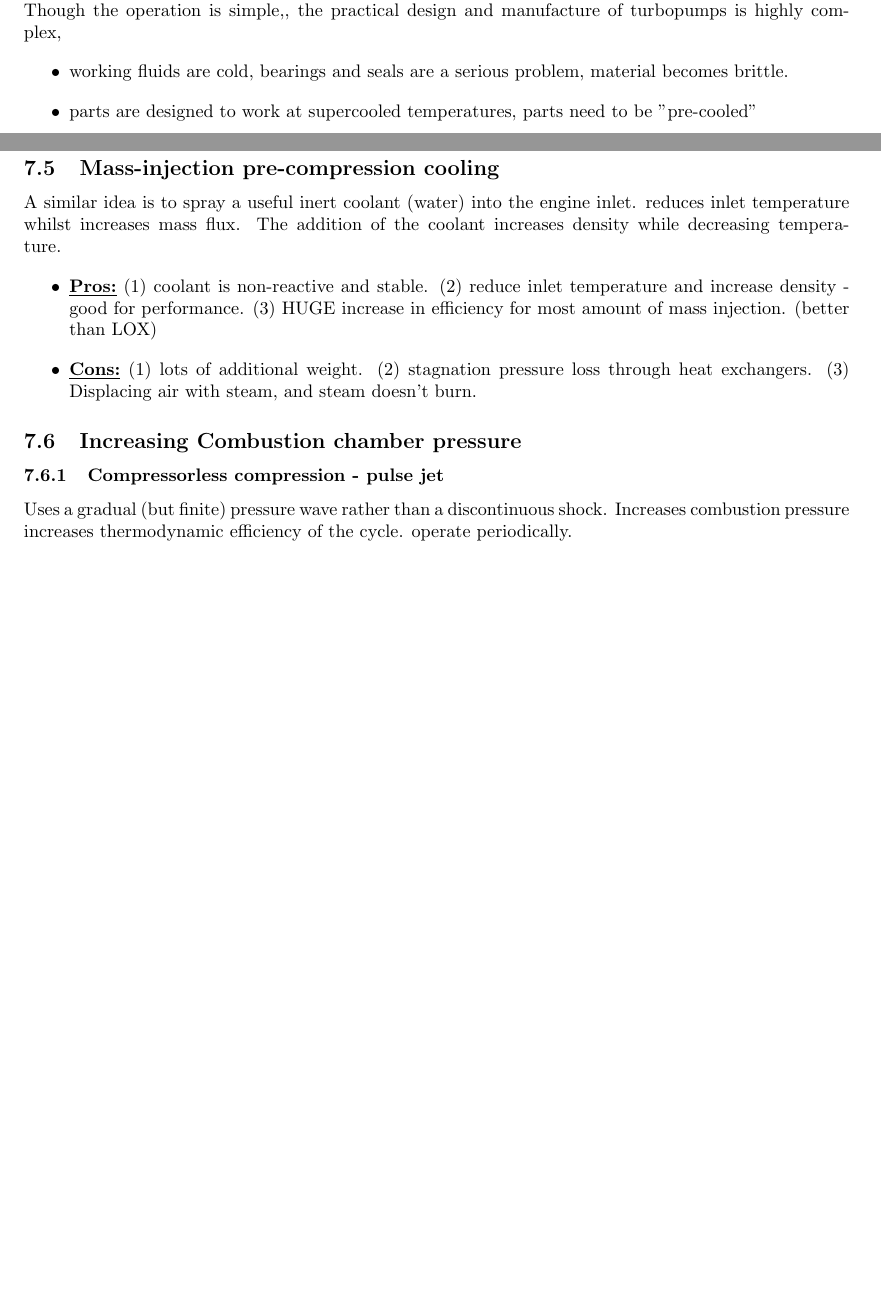
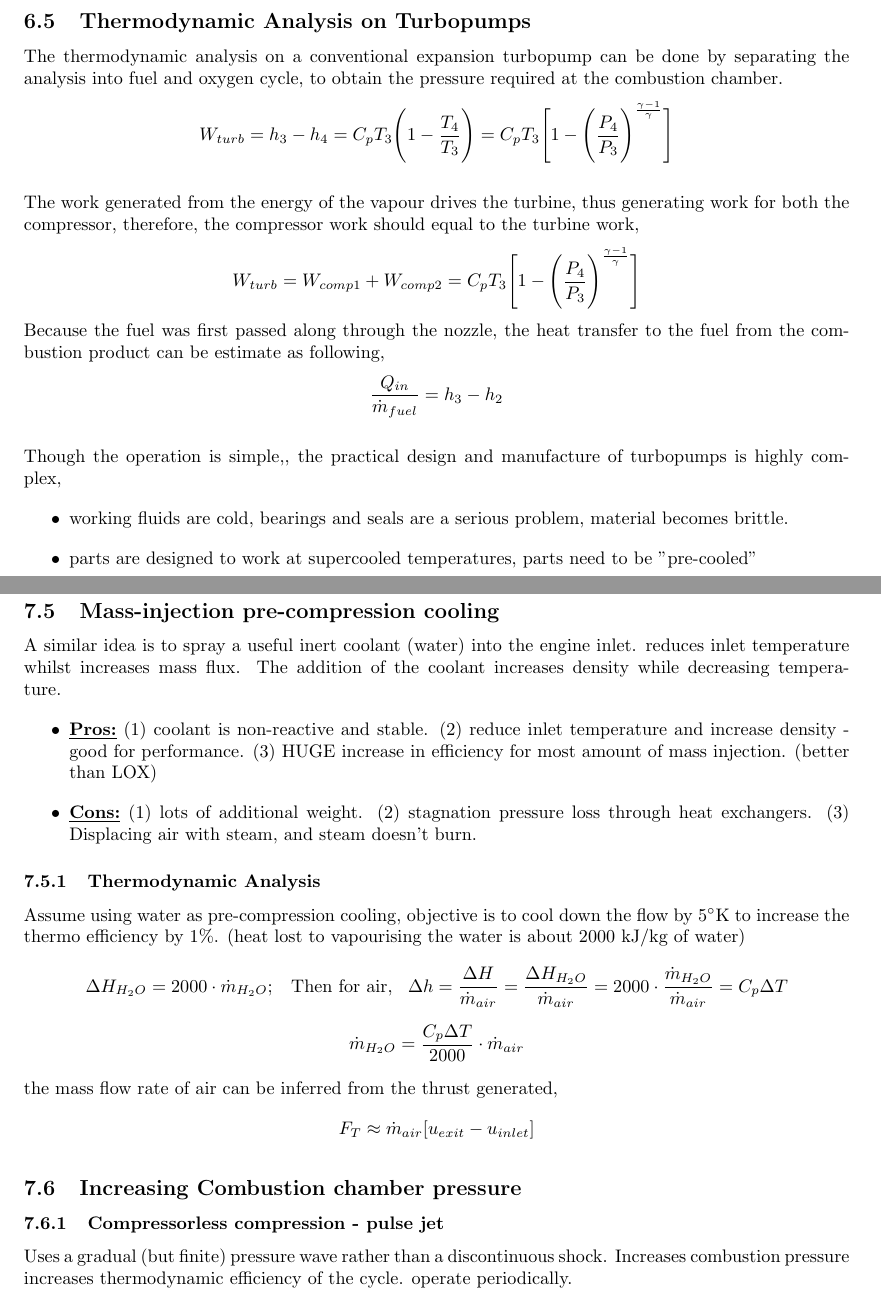
Before and after one commit to cp-changchien/Advanced-Propulsion, a LaTeX document (main.tex): two parts of pages 10 and 12 of 17 before the commit and two parts of pages 11 and 13 of 18 after it, joined at a grey line, cut at the place of the change, the shorter picture padded with empty space. Compiled offline with pdfLaTeX.

Commit message:
add thermo analysis

```diff
--- a/main.tex
+++ b/main.tex
@@ -374,3 +376,17 @@ cryogenic fuel (LH$_2$/LOX) is used to condense ambient air; this is mixed with
+\subsection{Thermodynamic Analysis on Turbopumps}
+The thermodynamic analysis on a conventional expansion turbopump can be done by separating the analysis into fuel and oxygen cycle, to obtain the pressure required at the combustion chamber.
+\begin{gather*}
+    W_{turb} = h_3-h_4 = C_pT_3\Bigg(1-\frac{T_4}{T_3}\Bigg) = C_pT_3\Bigg[1-\Bigg(\frac{P_4}{P_3}\Bigg)^{\frac{\gamma-1}{\gamma}}\Bigg]
+\end{gather*}
+
+The work generated from the energy of the vapour drives the turbine, thus generating work for both the compressor, therefore, the compressor work should equal to the turbine work,
+\begin{gather*}
+    W_{turb} = W_{comp1}+W_{comp2} = C_pT_3\Bigg[1-\Bigg(\frac{P_4}{P_3}\Bigg)^{\frac{\gamma-1}{\gamma}}\Bigg]
+\end{gather*}
+Because the fuel was first passed along through the nozzle, the heat transfer to the fuel from the combustion product can be estimate as following,
+\begin{gather*}
+    \frac{Q_{in}}{\dot{m}_{fuel}} = h_3-h_2
+\end{gather*}
 
 Though the operation is simple,, the practical design and manufacture of turbopumps is highly complex,
 \begin{itemize}
@@ -434,6 +451,18 @@ A similar idea is to spray a useful inert coolant (water) into the engine inlet.
     \item \underline{\textbf{Pros:}} (1) coolant is non-reactive and stable. (2) reduce inlet temperature and increase density - good for performance. (3) HUGE increase in efficiency for most amount of mass injection. (better than LOX)
     \item \underline{\textbf{Cons:}} (1) lots of additional weight. (2) stagnation pressure loss through heat exchangers. (3) Displacing air with steam, and steam doesn't burn.
 \end{itemize}
+\subsubsection{Thermodynamic Analysis}
+Assume using water as pre-compression cooling, objective is to cool down the flow by $5^{\circ}$K to increase the thermo efficiency by 1\%. (heat lost to vapourising the water is about 2000 kJ/kg of water)
+\begin{gather*}
+    \Delta H_{H_2O} = 2000\cdot\dot{m}_{H_2O};\hspace*{0.3cm}\text{Then for air,}\hspace*{0.3cm}\Delta h = \frac{\Delta H}{\dot{m}_{air}} = \frac{\Delta H_{H_2O}}{\dot{m}_{air}} = 2000\cdot\frac{\dot{m}_{H_2O}}{\dot{m}_{air}} = C_p\Delta T\\[0.2cm]
+    \dot{m}_{H_2O} = \frac{C_p\Delta T}{2000}\cdot\dot{m}_{air}
+\end{gather*}
+the mass flow rate of air can be inferred from the thrust generated,
+\begin{gather*}
+    F_T\approx\dot{m}_{air}[u_{exit}-u_{inlet}]
+\end{gather*}
+
+
 
 \subsection{Increasing Combustion chamber pressure}
 
```
Also changed, not shown: main.pdf, main.tex (26 more changed lines), 7 other files.
